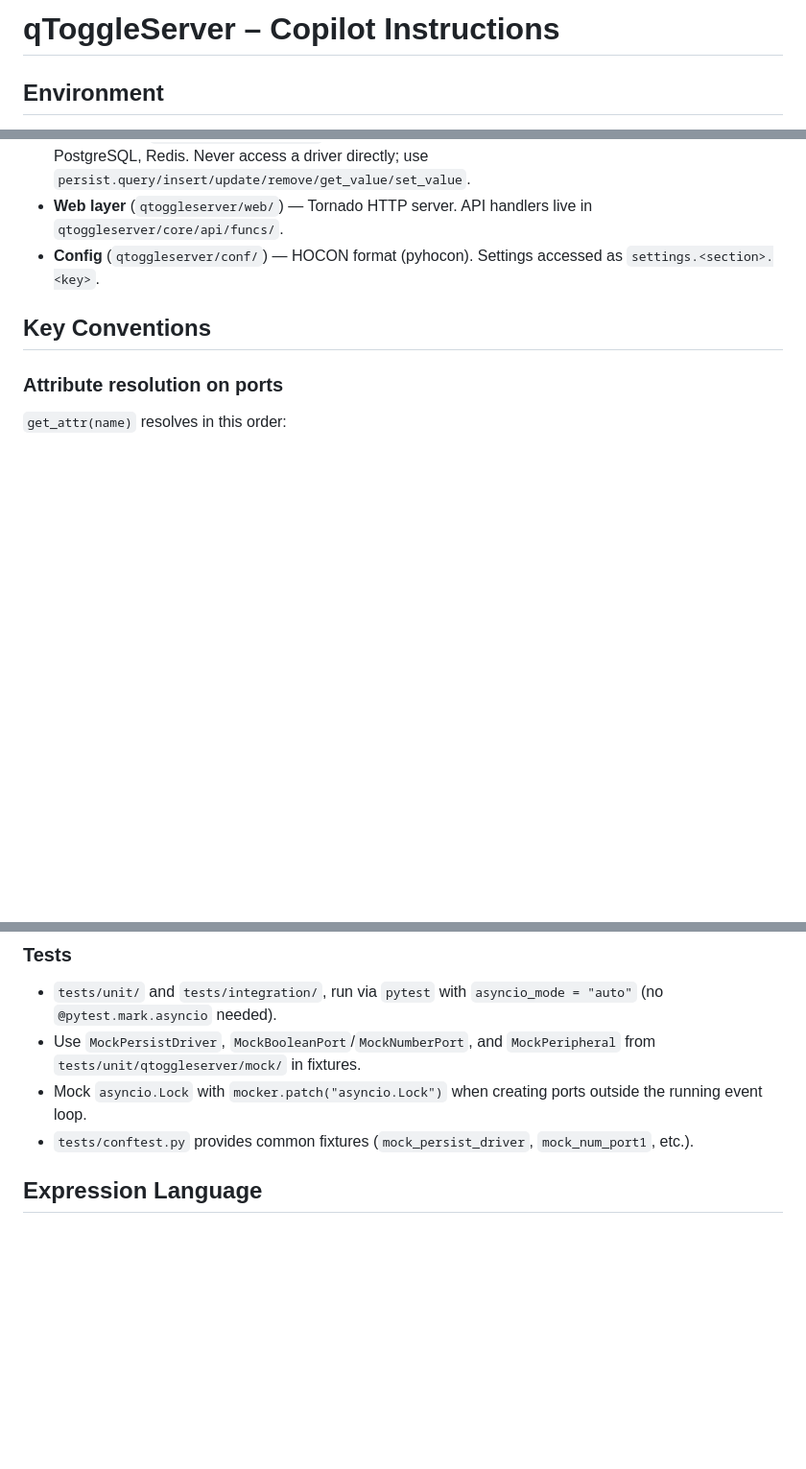
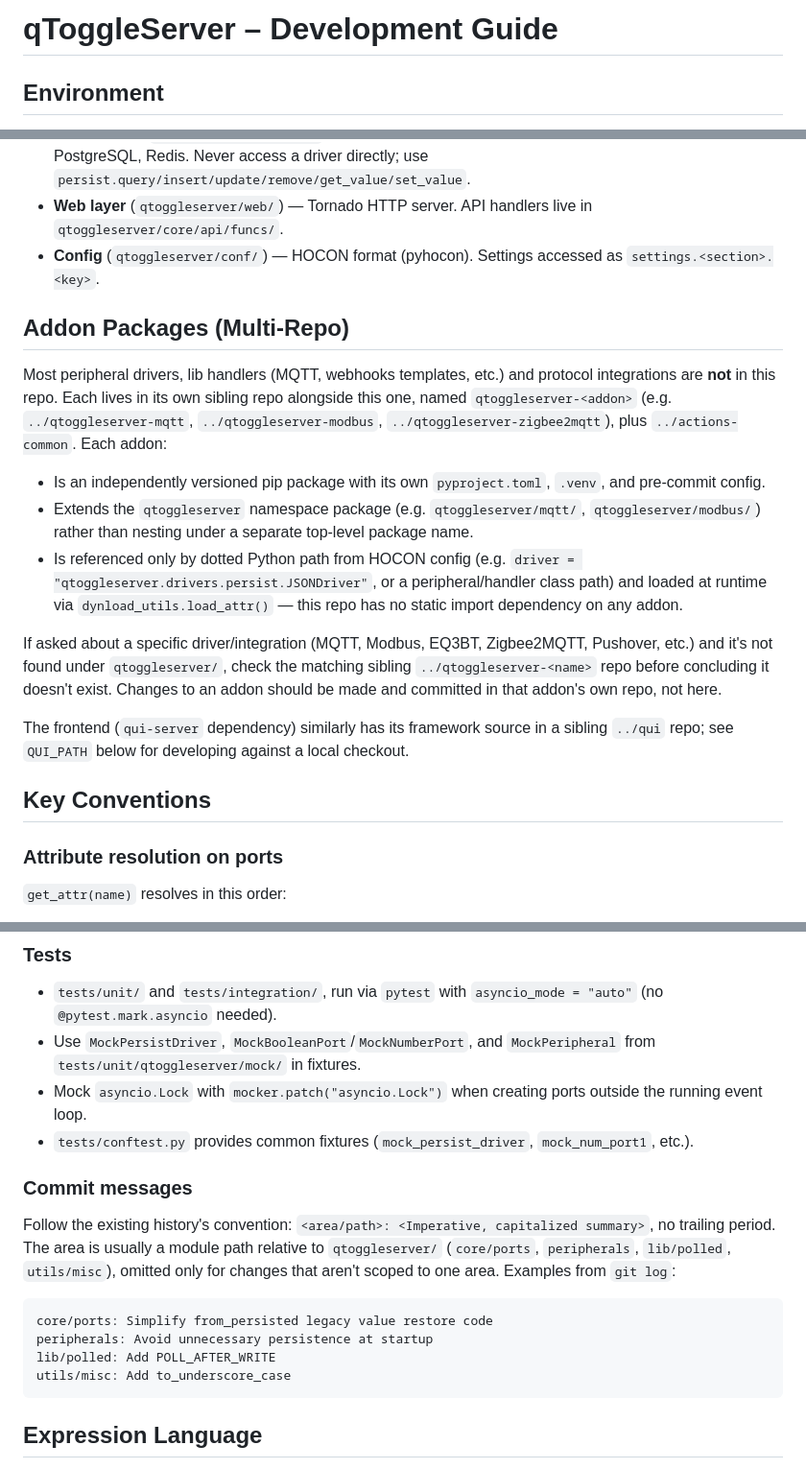
Before and after one commit to qtoggle/qtoggleserver, a Markdown page: CLAUDE.md, 3 parts joined by grey strips. Shown at 96% size. Drawn GitHub-style; blank space fills up the shorter version.

````diff
--- a/.github/copilot-instructions.md
+++ b/CLAUDE.md
@@ -1,4 +1,4 @@
-# qToggleServer – Copilot Instructions
+# qToggleServer – Development Guide
 
 ## Environment
 
@@ -37,6 +37,17 @@ qToggleServer is a [qToggle protocol](https://github.com/qtoggle/docs) server. T
 - **Web layer** (`qtoggleserver/web/`) — Tornado HTTP server. API handlers live in `qtoggleserver/core/api/funcs/`.
 - **Config** (`qtoggleserver/conf/`) — HOCON format (pyhocon). Settings accessed as `settings.<section>.<key>`.
 
+## Addon Packages (Multi-Repo)
+
+Most peripheral drivers, lib handlers (MQTT, webhooks templates, etc.) and protocol integrations are **not** in this repo. Each lives in its own sibling repo alongside this one, named `qtoggleserver-<addon>` (e.g. `../qtoggleserver-mqtt`, `../qtoggleserver-modbus`, `../qtoggleserver-zigbee2mqtt`), plus `../actions-common`. Each addon:
+- Is an independently versioned pip package with its own `pyproject.toml`, `.venv`, and pre-commit config.
+- Extends the `qtoggleserver` namespace package (e.g. `qtoggleserver/mqtt/`, `qtoggleserver/modbus/`) rather than nesting under a separate top-level package name.
+- Is referenced only by dotted Python path from HOCON config (e.g. `driver = "qtoggleserver.drivers.persist.JSONDriver"`, or a peripheral/handler class path) and loaded at runtime via `dynload_utils.load_attr()` — this repo has no static import dependency on any addon.
+
+If asked about a specific driver/integration (MQTT, Modbus, EQ3BT, Zigbee2MQTT, Pushover, etc.) and it's not found under `qtoggleserver/`, check the matching sibling `../qtoggleserver-<name>` repo before concluding it doesn't exist. Changes to an addon should be made and committed in that addon's own repo, not here.
+
+The frontend (`qui-server` dependency) similarly has its framework source in a sibling `../qui` repo; see `QUI_PATH` below for developing against a local checkout.
+
 ## Key Conventions
 
 ### Attribute resolution on ports
@@ -69,6 +80,15 @@ All production code requires type annotations (ruff `ANN` rules). `*args`, `**kw
 - Use `MockPersistDriver`, `MockBooleanPort`/`MockNumberPort`, and `MockPeripheral` from `tests/unit/qtoggleserver/mock/` in fixtures.
 - Mock `asyncio.Lock` with `mocker.patch("asyncio.Lock")` when creating ports outside the running event loop.
 - `tests/conftest.py` provides common fixtures (`mock_persist_driver`, `mock_num_port1`, etc.).
+
+### Commit messages
+Follow the existing history's convention: `<area/path>: <Imperative, capitalized summary>`, no trailing period. The area is usually a module path relative to `qtoggleserver/` (`core/ports`, `peripherals`, `lib/polled`, `utils/misc`), omitted only for changes that aren't scoped to one area. Examples from `git log`:
+```
+core/ports: Simplify from_persisted legacy value restore code
+peripherals: Avoid unnecessary persistence at startup
+lib/polled: Add POLL_AFTER_WRITE
+utils/misc: Add to_underscore_case
+```
 
 ## Expression Language
 
````
